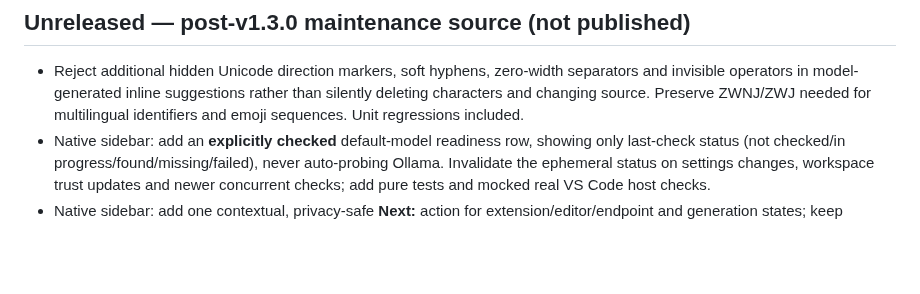
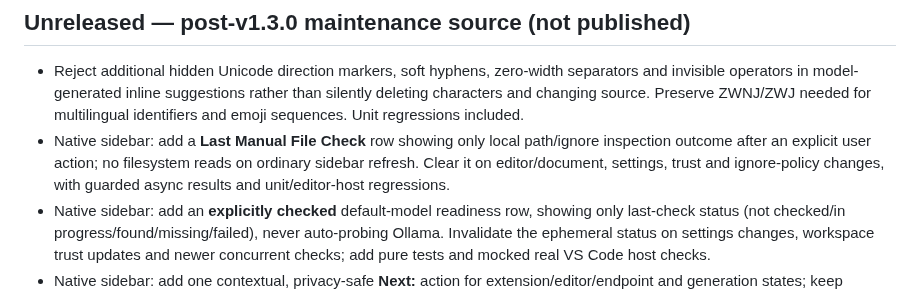
Before and after one commit to sanskarIN/LineLoom, a Markdown page: CHANGELOG.md, the part around the change. GitHub-like rendering; blank space fills up the shorter version.

Commit message:
docs(changelog): describe unreleased manual file privacy sidebar result

```diff
--- a/CHANGELOG.md
+++ b/CHANGELOG.md
@@ -5,6 +5,7 @@ All notable changes follow Semantic Versioning.
 ## Unreleased — post-v1.3.0 maintenance source (not published)
 
 - Reject additional hidden Unicode direction markers, soft hyphens, zero-width separators and invisible operators in model-generated inline suggestions rather than silently deleting characters and changing source. Preserve ZWNJ/ZWJ needed for multilingual identifiers and emoji sequences. Unit regressions included.
+- Native sidebar: add a **Last Manual File Check** row showing only local path/ignore inspection outcome after an explicit user action; no filesystem reads on ordinary sidebar refresh. Clear it on editor/document, settings, trust and ignore-policy changes, with guarded async results and unit/editor-host regressions.
 - Native sidebar: add an **explicitly checked** default-model readiness row, showing only last-check status (not checked/in progress/found/missing/failed), never auto-probing Ollama. Invalidate the ephemeral status on settings changes, workspace trust updates and newer concurrent checks; add pure tests and mocked real VS Code host checks.
 - Native sidebar: add one contextual, privacy-safe **Next:** action for extension/editor/endpoint and generation states; keep unsupported or untrusted-workspace guidance non-clickable instead of suggesting network actions. Clarify explicitly enabled but empty related-file selection separately from consented file counts. Add pure decision tests and mocked VS Code editor-host accessibility coverage.
 - **Not yet shipped:** these source changes do not modify the published v1.3.0 VSIX, npm package or either extension marketplace. New release packaging and real-model/manual QA remain separate gates.
```
